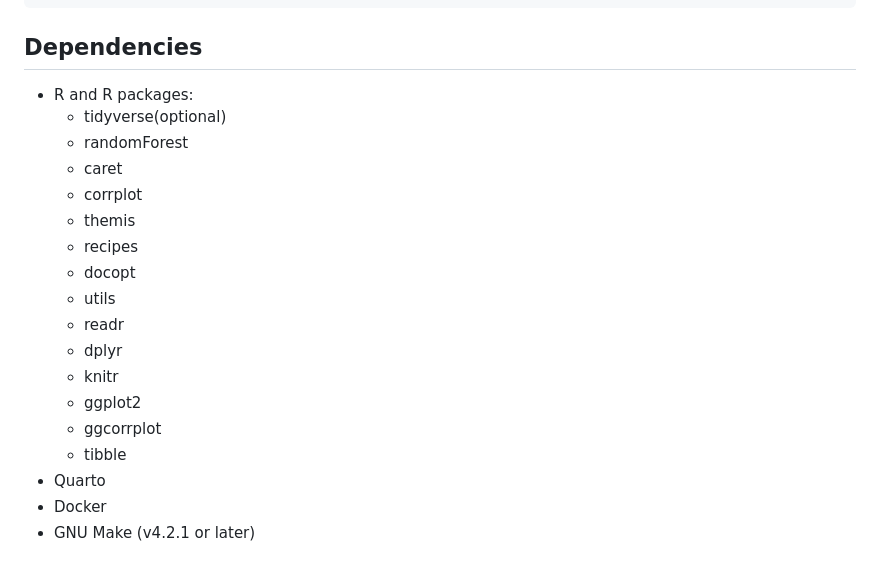
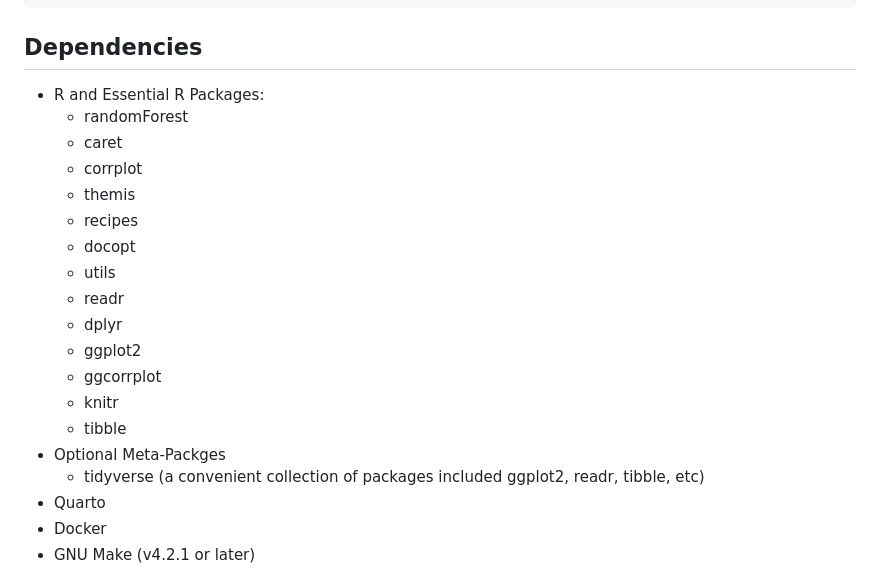
Before and after one commit to DSCI-310-2025/dsci-310-group-09, a Markdown page: README.md, the part around the change. Drawn GitHub-style.

Commit message:
add more explanations to the optional tidyver package

```diff
--- a/README.md
+++ b/README.md
@@ -131,8 +131,7 @@ make clean
 
 
 ## Dependencies
-- R and R packages:
-    - tidyverse(optional)
+- R and Essential R Packages:
     - randomForest
     - caret
     - corrplot
@@ -142,10 +141,12 @@ make clean
     - utils
     - readr
     - dplyr
-    - knitr
     - ggplot2
     - ggcorrplot
+    - knitr
     - tibble
+- Optional Meta-Packges
+    - tidyverse (a convenient collection of packages included ggplot2, readr, tibble, etc)
 - Quarto
 - Docker
 - GNU Make (v4.2.1 or later)
```
